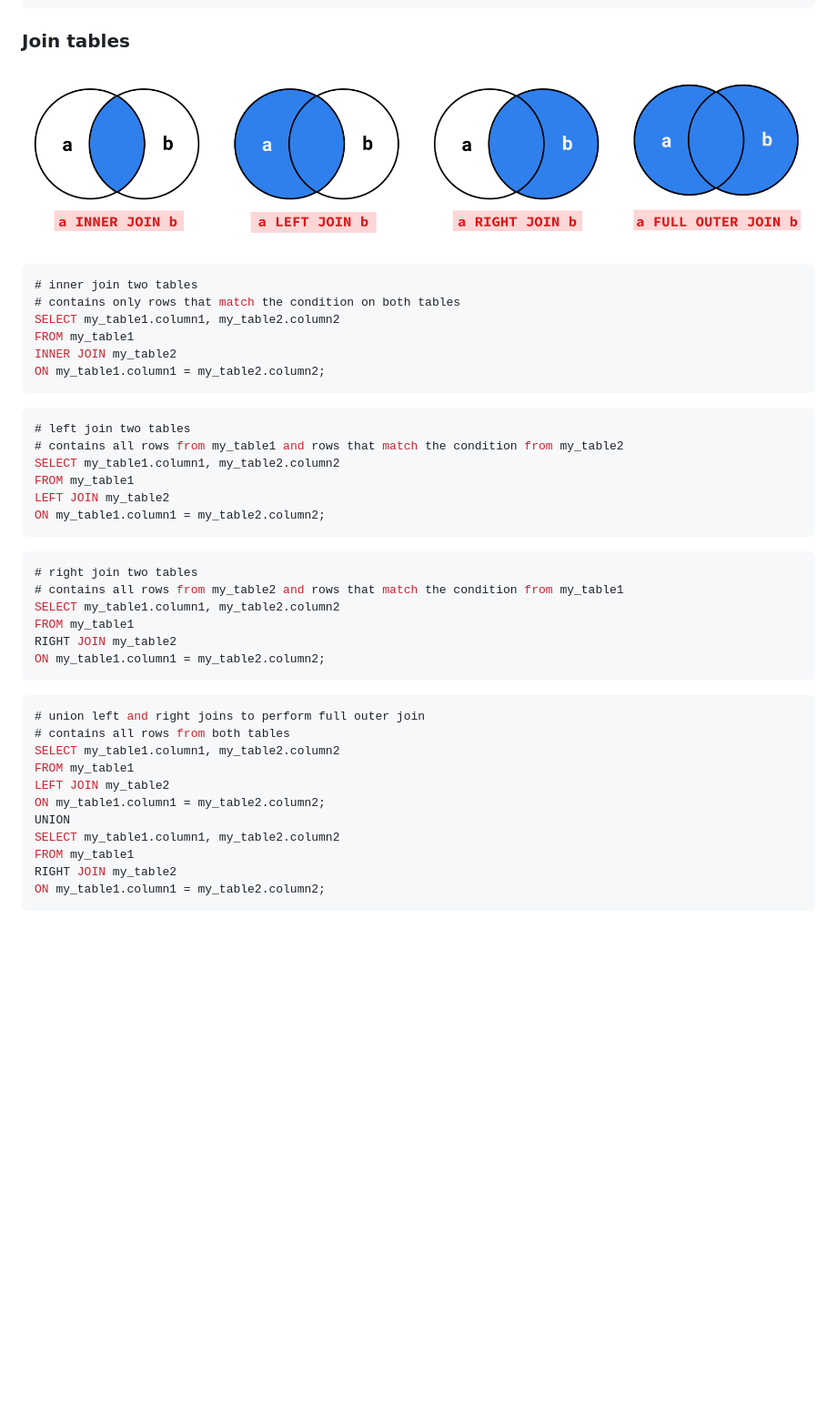
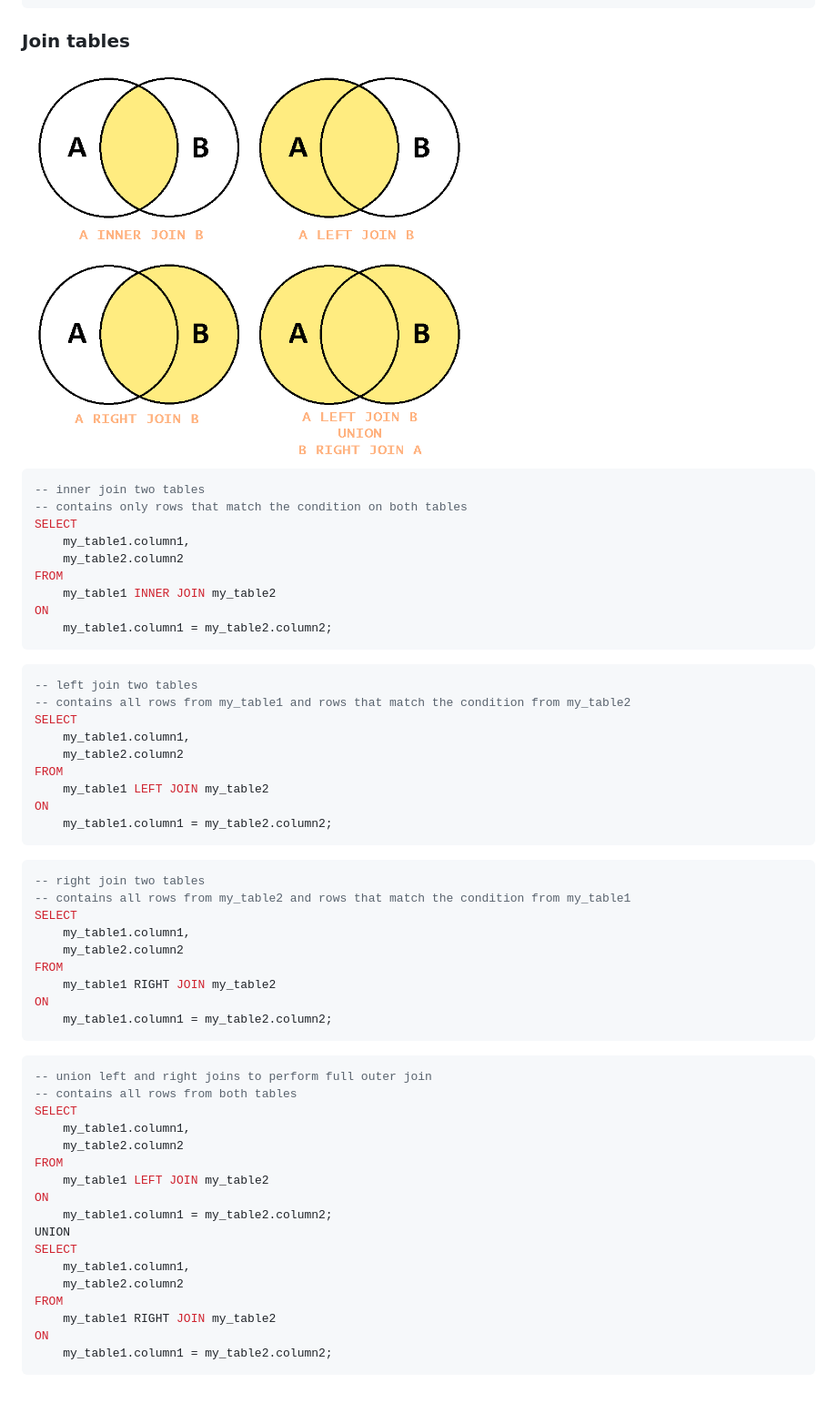
Before and after one commit to alvii147/QuickstartGuides, a Markdown page: MySQL/_drafts/MySQLCheatSheet.md, the part around the change printed below. Shown: that part at 91% size. GitHub-like rendering; pictures changed too: MySQL/img/joins.png; blank space fills up the shorter version.

Commit message:
New Joins Visuals; Made commands more readable

````diff
--- a/MySQL/_drafts/MySQLCheatSheet.md
+++ b/MySQL/_drafts/MySQLCheatSheet.md
@@ -200,45 +206,60 @@ ALTER TABLE my_table DROP COLUMN column3;
 
 ### Join tables
 
-![Join Visualization](../img/joins.png)
+<img alt="Joins Venn Diagrams" src="../img/joins.png" width="500" />
 
 ```mysql
-# inner join two tables
-# contains only rows that match the condition on both tables
-SELECT my_table1.column1, my_table2.column2
-FROM my_table1
-INNER JOIN my_table2
-ON my_table1.column1 = my_table2.column2;
+-- inner join two tables
+-- contains only rows that match the condition on both tables
+SELECT
+	my_table1.column1,
+	my_table2.column2
+FROM
+	my_table1 INNER JOIN my_table2
+ON
+	my_table1.column1 = my_table2.column2;
 ```
 
 ```mysql
-# left join two tables
-# contains all rows from my_table1 and rows that match the condition from my_table2
-SELECT my_table1.column1, my_table2.column2
-FROM my_table1
-LEFT JOIN my_table2
-ON my_table1.column1 = my_table2.column2;
+-- left join two tables
+-- contains all rows from my_table1 and rows that match the condition from my_table2
+SELECT
+	my_table1.column1,
+	my_table2.column2
+FROM
+	my_table1 LEFT JOIN my_table2
+ON
+	my_table1.column1 = my_table2.column2;
 ```
 
 ```mysql
-# right join two tables
-# contains all rows from my_table2 and rows that match the condition from my_table1
-SELECT my_table1.column1, my_table2.column2
-FROM my_table1
-RIGHT JOIN my_table2
-ON my_table1.column1 = my_table2.column2;
+-- right join two tables
+-- contains all rows from my_table2 and rows that match the condition from my_table1
+SELECT
+	my_table1.column1,
+	my_table2.column2
+FROM
+	my_table1 RIGHT JOIN my_table2
+ON
+	my_table1.column1 = my_table2.column2;
 ```
 
 ```mysql
-# union left and right joins to perform full outer join
-# contains all rows from both tables
-SELECT my_table1.column1, my_table2.column2
-FROM my_table1
-LEFT JOIN my_table2
-ON my_table1.column1 = my_table2.column2;
+-- union left and right joins to perform full outer join
+-- contains all rows from both tables
+SELECT
+	my_table1.column1,
+	my_table2.column2
+FROM
+	my_table1 LEFT JOIN my_table2
+ON
+	my_table1.column1 = my_table2.column2;
 UNION
-SELECT my_table1.column1, my_table2.column2
-FROM my_table1
-RIGHT JOIN my_table2
-ON my_table1.column1 = my_table2.column2;
+SELECT
+	my_table1.column1,
+	my_table2.column2
+FROM
+	my_table1 RIGHT JOIN my_table2
+ON
+	my_table1.column1 = my_table2.column2;
 ```
````
Also changed, not shown: other parts of MySQL/_drafts/MySQLCheatSheet.md (+44 -38 lines), 1 other file.
